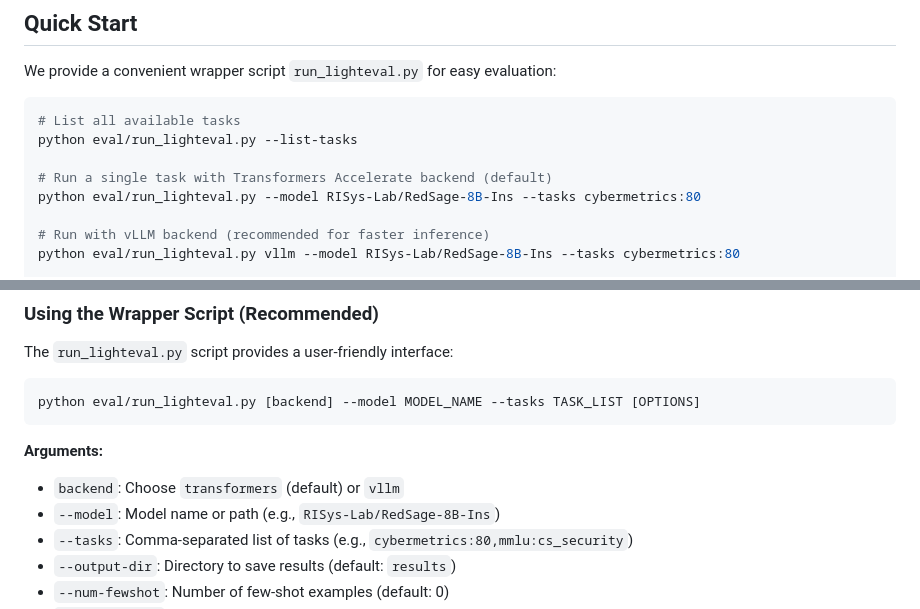
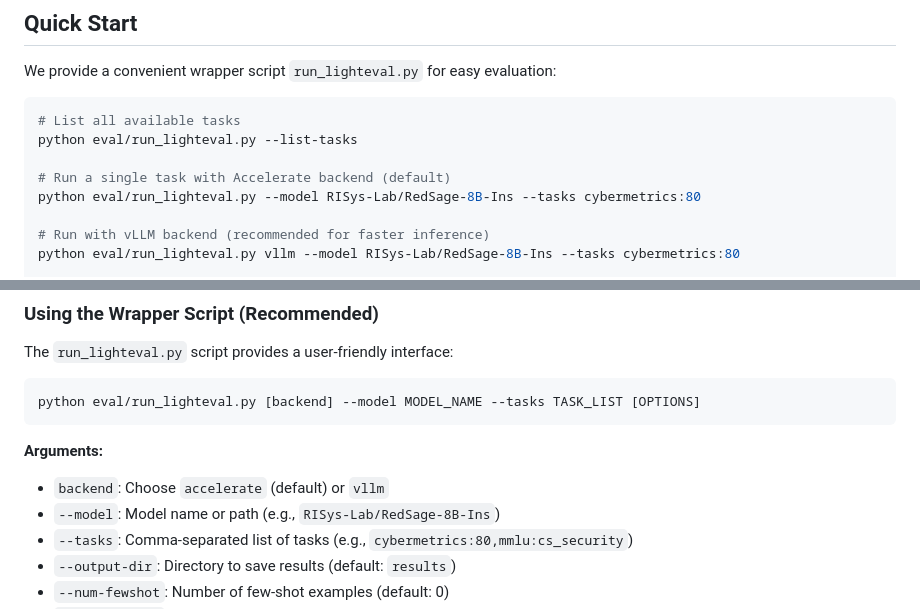
Before and after one commit to RISys-Lab/RedSage, a Markdown page: eval/README.md, 2 parts joined by grey strips. Drawn GitHub-style.

````diff
--- a/eval/README.md
+++ b/eval/README.md
@@ -63,7 +63,7 @@ We provide a convenient wrapper script `run_lighteval.py` for easy evaluation:
 # List all available tasks
 python eval/run_lighteval.py --list-tasks
 
-# Run a single task with Transformers Accelerate backend (default)
+# Run a single task with Accelerate backend (default)
 python eval/run_lighteval.py --model RISys-Lab/RedSage-8B-Ins --tasks cybermetrics:80
 
 # Run with vLLM backend (recommended for faster inference)
@@ -87,7 +87,7 @@ python eval/run_lighteval.py [backend] --model MODEL_NAME --tasks TASK_LIST [OPT
 ```
 
 **Arguments:**
-- `backend`: Choose `transformers` (default) or `vllm`
+- `backend`: Choose `accelerate` (default) or `vllm`
 - `--model`: Model name or path (e.g., `RISys-Lab/RedSage-8B-Ins`)
 - `--tasks`: Comma-separated list of tasks (e.g., `cybermetrics:80,mmlu:cs_security`)
 - `--output-dir`: Directory to save results (default: `results`)
````
Also changed, not shown: other parts of eval/README.md (+19 -9 lines).
